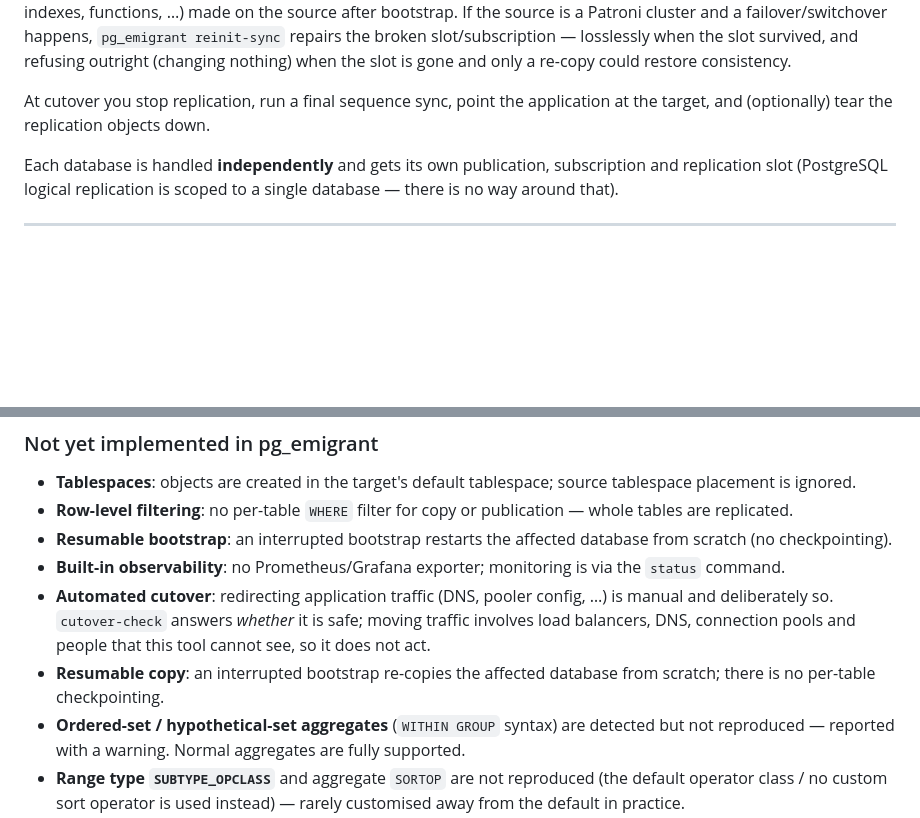
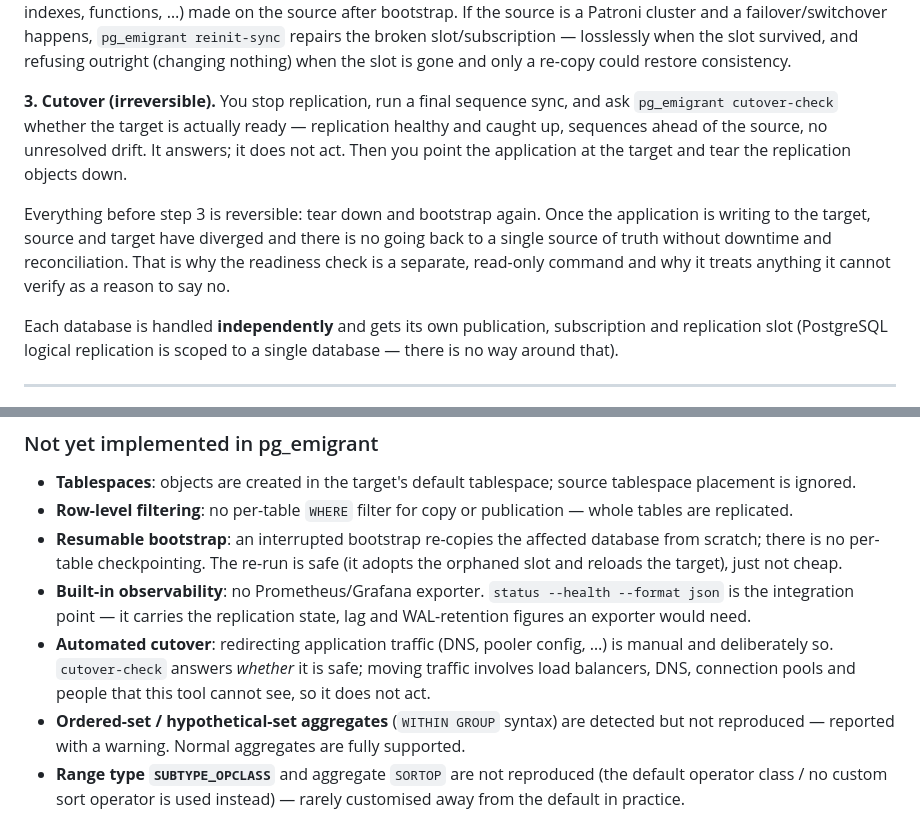
Before and after one commit to kamilkroliszewski/pg_emigrant, a Markdown page: README.md, 2 parts joined by grey strips. Rendered like a GitHub page; blank space fills up the shorter version.

Commit message:
docs: name the cutover as its own phase, and say what is reversible
Everything before the cutover can be redone by tearing down and bootstrapping
again. Once the application writes to the target, the two have diverged and
there is no going back to a single source of truth without downtime and
reconciliation - which is the reason the readiness check is a separate,
read-only command that treats anything unverifiable as a no.

Co-Authored-By: Claude Opus 5 <noreply@anthropic.com>

```diff
--- a/README.md
+++ b/README.md
@@ -84,8 +84,17 @@ slot/subscription — losslessly when the slot survived, and refusing outright
 (changing nothing) when the slot is gone and only a re-copy could restore
 consistency.
 
-At cutover you stop replication, run a final sequence sync, point the application
-at the target, and (optionally) tear the replication objects down.
+**3. Cutover (irreversible).** You stop replication, run a final sequence sync,
+and ask `pg_emigrant cutover-check` whether the target is actually ready —
+replication healthy and caught up, sequences ahead of the source, no unresolved
+drift. It answers; it does not act. Then you point the application at the target
+and tear the replication objects down.
+
+Everything before step 3 is reversible: tear down and bootstrap again. Once the
+application is writing to the target, source and target have diverged and there
+is no going back to a single source of truth without downtime and
+reconciliation. That is why the readiness check is a separate, read-only
+command and why it treats anything it cannot verify as a reason to say no.
 
 Each database is handled **independently** and gets its own publication,
 subscription and replication slot (PostgreSQL logical replication is scoped to a
@@ -1770,16 +1779,16 @@ about the slot, which is the part that determines whether data is recoverable.
   tablespace placement is ignored.
 - **Row-level filtering**: no per-table `WHERE` filter for copy or publication —
   whole tables are replicated.
-- **Resumable bootstrap**: an interrupted bootstrap restarts the affected database
-  from scratch (no checkpointing).
-- **Built-in observability**: no Prometheus/Grafana exporter; monitoring is via
-  the `status` command.
+- **Resumable bootstrap**: an interrupted bootstrap re-copies the affected
+  database from scratch; there is no per-table checkpointing. The re-run is
+  safe (it adopts the orphaned slot and reloads the target), just not cheap.
+- **Built-in observability**: no Prometheus/Grafana exporter. `status --health
+  --format json` is the integration point — it carries the replication state,
+  lag and WAL-retention figures an exporter would need.
 - **Automated cutover**: redirecting application traffic (DNS, pooler config, …)
   is manual and deliberately so. `cutover-check` answers *whether* it is safe;
   moving traffic involves load balancers, DNS, connection pools and people that
   this tool cannot see, so it does not act.
-- **Resumable copy**: an interrupted bootstrap re-copies the affected database
-  from scratch; there is no per-table checkpointing.
 - **Ordered-set / hypothetical-set aggregates** (`WITHIN GROUP` syntax) are
   detected but not reproduced — reported with a warning. Normal aggregates
   are fully supported.
```
